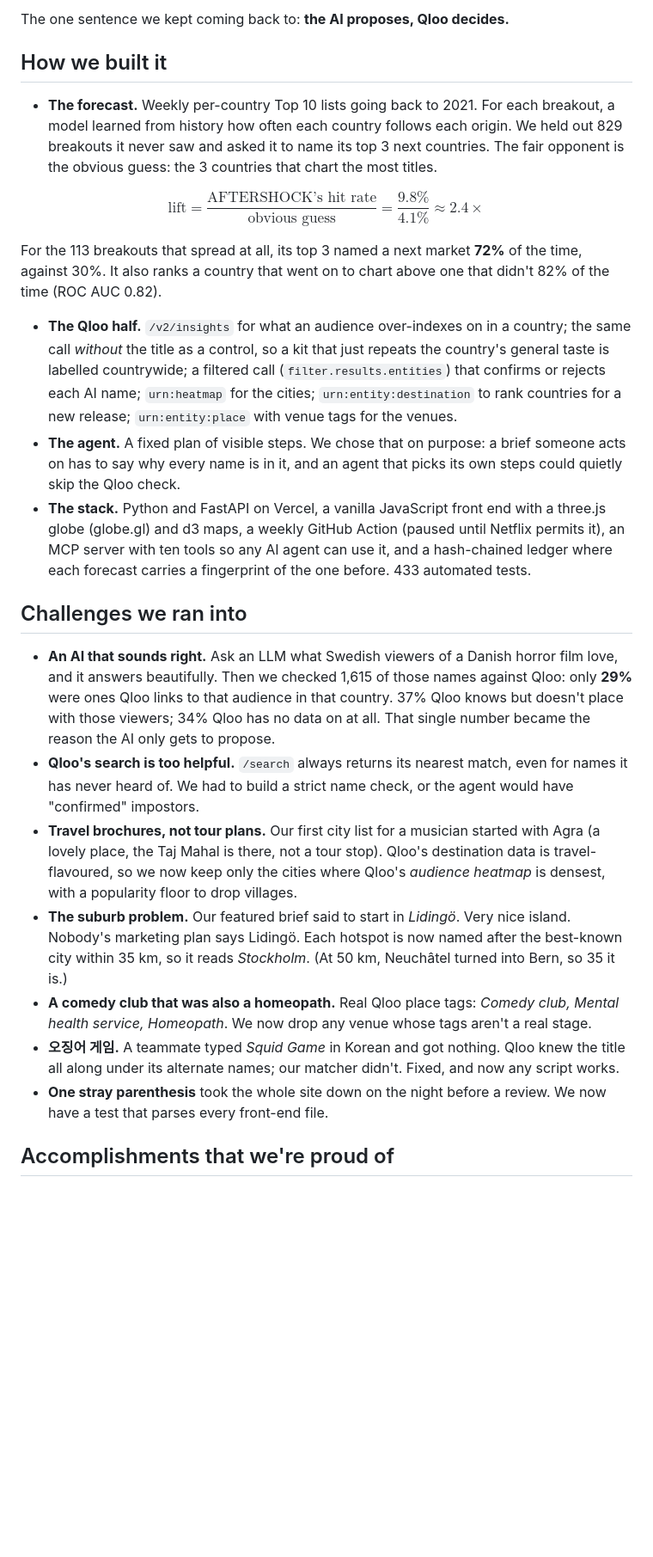
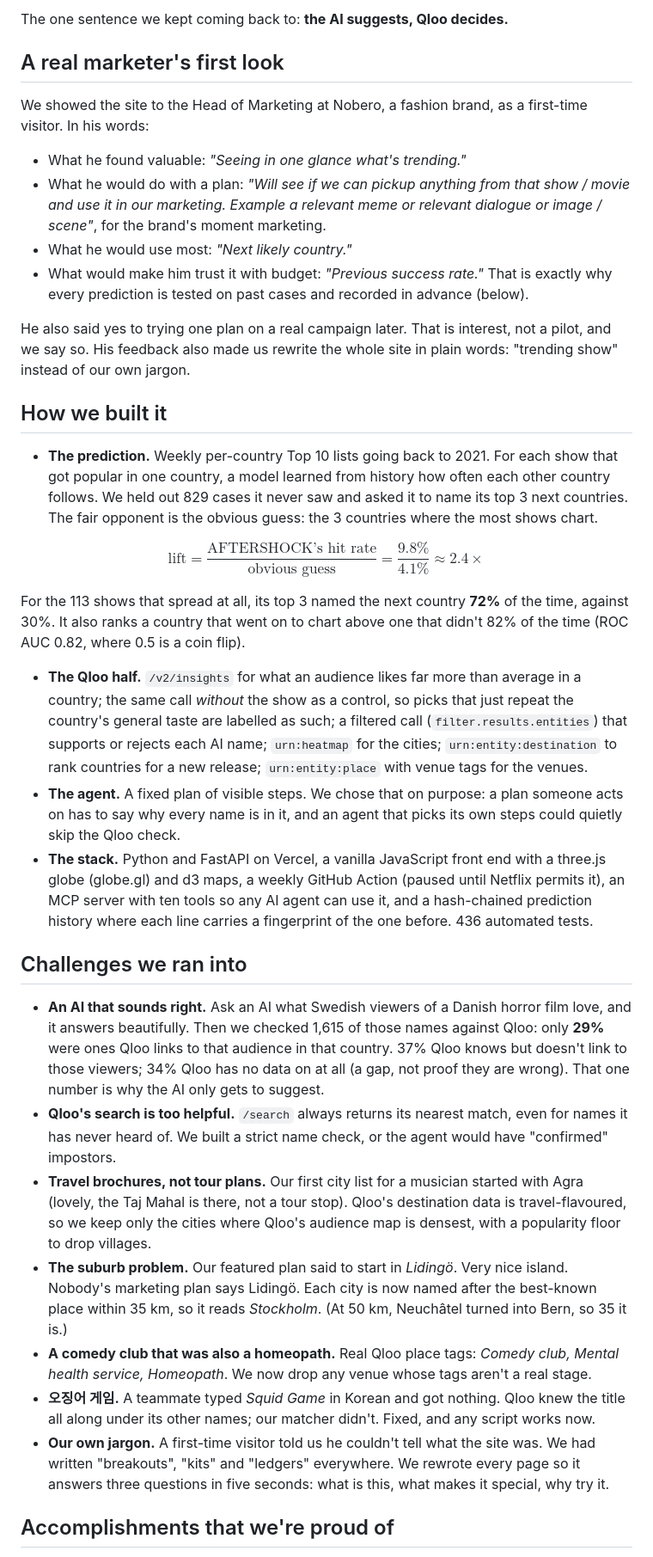
Before and after one commit to zaidwhy/aftershock, a Markdown page: docs/DEVPOST_STORY.md, the part around one of its changes. Shown at 86% size. Drawn GitHub-style; blank space fills up the shorter version.

```diff
--- a/docs/DEVPOST_STORY.md
+++ b/docs/DEVPOST_STORY.md
@@ -37,26 +37,37 @@ Wrapped around it: a 3D globe where the breakouts pulse and the arcs fly, an **A
 
-The one sentence we kept coming back to: **the AI proposes, Qloo decides.**
+The one sentence we kept coming back to: **the AI suggests, Qloo decides.**
+
+## A real marketer's first look
+
+We showed the site to the Head of Marketing at Nobero, a fashion brand, as a first-time visitor. In his words:
+
+- What he found valuable: *"Seeing in one glance what's trending."*
+- What he would do with a plan: *"Will see if we can pickup anything from that show / movie and use it in our marketing. Example a relevant meme or relevant dialogue or image / scene"*, for the brand's moment marketing.
+- What he would use most: *"Next likely country."*
+- What would make him trust it with budget: *"Previous success rate."* That is exactly why every prediction is tested on past cases and recorded in advance (below).
+
+He also said yes to trying one plan on a real campaign later. That is interest, not a pilot, and we say so. His feedback also made us rewrite the whole site in plain words: "trending show" instead of our own jargon.
 
 ## How we built it
 
-- **The forecast.** Weekly per-country Top 10 lists going back to 2021. For each breakout, a model learned from history how often each country follows each origin. We held out 829 breakouts it never saw and asked it to name its top 3 next countries. The fair opponent is the obvious guess: the 3 countries that chart the most titles.
+- **The prediction.** Weekly per-country Top 10 lists going back to 2021. For each show that got popular in one country, a model learned from history how often each other country follows. We held out 829 cases it never saw and asked it to name its top 3 next countries. The fair opponent is the obvious guess: the 3 countries where the most shows chart.
 
 $$\text{lift} = \frac{\text{AFTERSHOCK's hit rate}}{\text{obvious guess}} = \frac{9.8\%}{4.1\%} \approx 2.4\times$$
 
-  For the 113 breakouts that spread at all, its top 3 named a next market **72%** of the time, against 30%. It also ranks a country that went on to chart above one that didn't 82% of the time (ROC AUC 0.82).
-- **The Qloo half.** `/v2/insights` for what an audience over-indexes on in a country; the same call *without* the title as a control, so a kit that just repeats the country's general taste is labelled countrywide; a filtered call (`filter.results.entities`) that confirms or rejects each AI name; `urn:heatmap` for the cities; `urn:entity:destination` to rank countries for a new release; `urn:entity:place` with venue tags for the venues.
-- **The agent.** A fixed plan of visible steps. We chose that on purpose: a brief someone acts on has to say why every name is in it, and an agent that picks its own steps could quietly skip the Qloo check.
-- **The stack.** Python and FastAPI on Vercel, a vanilla JavaScript front end with a three.js globe (globe.gl) and d3 maps, a weekly GitHub Action (paused until Netflix permits it), an MCP server with ten tools so any AI agent can use it, and a hash-chained ledger where each forecast carries a fingerprint of the one before. 433 automated tests.
+  For the 113 shows that spread at all, its top 3 named the next country **72%** of the time, against 30%. It also ranks a country that went on to chart above one that didn't 82% of the time (ROC AUC 0.82, where 0.5 is a coin flip).
+- **The Qloo half.** `/v2/insights` for what an audience likes far more than average in a country; the same call *without* the show as a control, so picks that just repeat the country's general taste are labelled as such; a filtered call (`filter.results.entities`) that supports or rejects each AI name; `urn:heatmap` for the cities; `urn:entity:destination` to rank countries for a new release; `urn:entity:place` with venue tags for the venues.
+- **The agent.** A fixed plan of visible steps. We chose that on purpose: a plan someone acts on has to say why every name is in it, and an agent that picks its own steps could quietly skip the Qloo check.
+- **The stack.** Python and FastAPI on Vercel, a vanilla JavaScript front end with a three.js globe (globe.gl) and d3 maps, a weekly GitHub Action (paused until Netflix permits it), an MCP server with ten tools so any AI agent can use it, and a hash-chained prediction history where each line carries a fingerprint of the one before. 436 automated tests.
 
 ## Challenges we ran into
 
-- **An AI that sounds right.** Ask an LLM what Swedish viewers of a Danish horror film love, and it answers beautifully. Then we checked 1,615 of those names against Qloo: only **29%** were ones Qloo links to that audience in that country. 37% Qloo knows but doesn't place with those viewers; 34% Qloo has no data on at all. That single number became the reason the AI only gets to propose.
-- **Qloo's search is too helpful.** `/search` always returns its nearest match, even for names it has never heard of. We had to build a strict name check, or the agent would have "confirmed" impostors.
-- **Travel brochures, not tour plans.** Our first city list for a musician started with Agra (a lovely place, the Taj Mahal is there, not a tour stop). Qloo's destination data is travel-flavoured, so we now keep only the cities where Qloo's *audience heatmap* is densest, with a popularity floor to drop villages.
-- **The suburb problem.** Our featured brief said to start in *Lidingö*. Very nice island. Nobody's marketing plan says Lidingö. Each hotspot is now named after the best-known city within 35 km, so it reads *Stockholm*. (At 50 km, Neuchâtel turned into Bern, so 35 it is.)
+- **An AI that sounds right.** Ask an AI what Swedish viewers of a Danish horror film love, and it answers beautifully. Then we checked 1,615 of those names against Qloo: only **29%** were ones Qloo links to that audience in that country. 37% Qloo knows but doesn't link to those viewers; 34% Qloo has no data on at all (a gap, not proof they are wrong). That one number is why the AI only gets to suggest.
+- **Qloo's search is too helpful.** `/search` always returns its nearest match, even for names it has never heard of. We built a strict name check, or the agent would have "confirmed" impostors.
+- **Travel brochures, not tour plans.** Our first city list for a musician started with Agra (lovely, the Taj Mahal is there, not a tour stop). Qloo's destination data is travel-flavoured, so we keep only the cities where Qloo's audience map is densest, with a popularity floor to drop villages.
+- **The suburb problem.** Our featured plan said to start in *Lidingö*. Very nice island. Nobody's marketing plan says Lidingö. Each city is now named after the best-known place within 35 km, so it reads *Stockholm*. (At 50 km, Neuchâtel turned into Bern, so 35 it is.)
 - **A comedy club that was also a homeopath.** Real Qloo place tags: *Comedy club, Mental health service, Homeopath*. We now drop any venue whose tags aren't a real stage.
-- **오징어 게임.** A teammate typed *Squid Game* in Korean and got nothing. Qloo knew the title all along under its alternate names; our matcher didn't. Fixed, and now any script works.
-- **One stray parenthesis** took the whole site down on the night before a review. We now have a test that parses every front-end file.
+- **오징어 게임.** A teammate typed *Squid Game* in Korean and got nothing. Qloo knew the title all along under its other names; our matcher didn't. Fixed, and any script works now.
+- **Our own jargon.** A first-time visitor told us he couldn't tell what the site was. We had written "breakouts", "kits" and "ledgers" everywhere. We rewrote every page so it answers three questions in five seconds: what is this, what makes it special, why try it.
 
 ## Accomplishments that we're proud of
 
```
Also changed, not shown: other parts of docs/DEVPOST_STORY.md (+29 -28 lines), docs/DEVPOST.md (+35 -35 lines).
